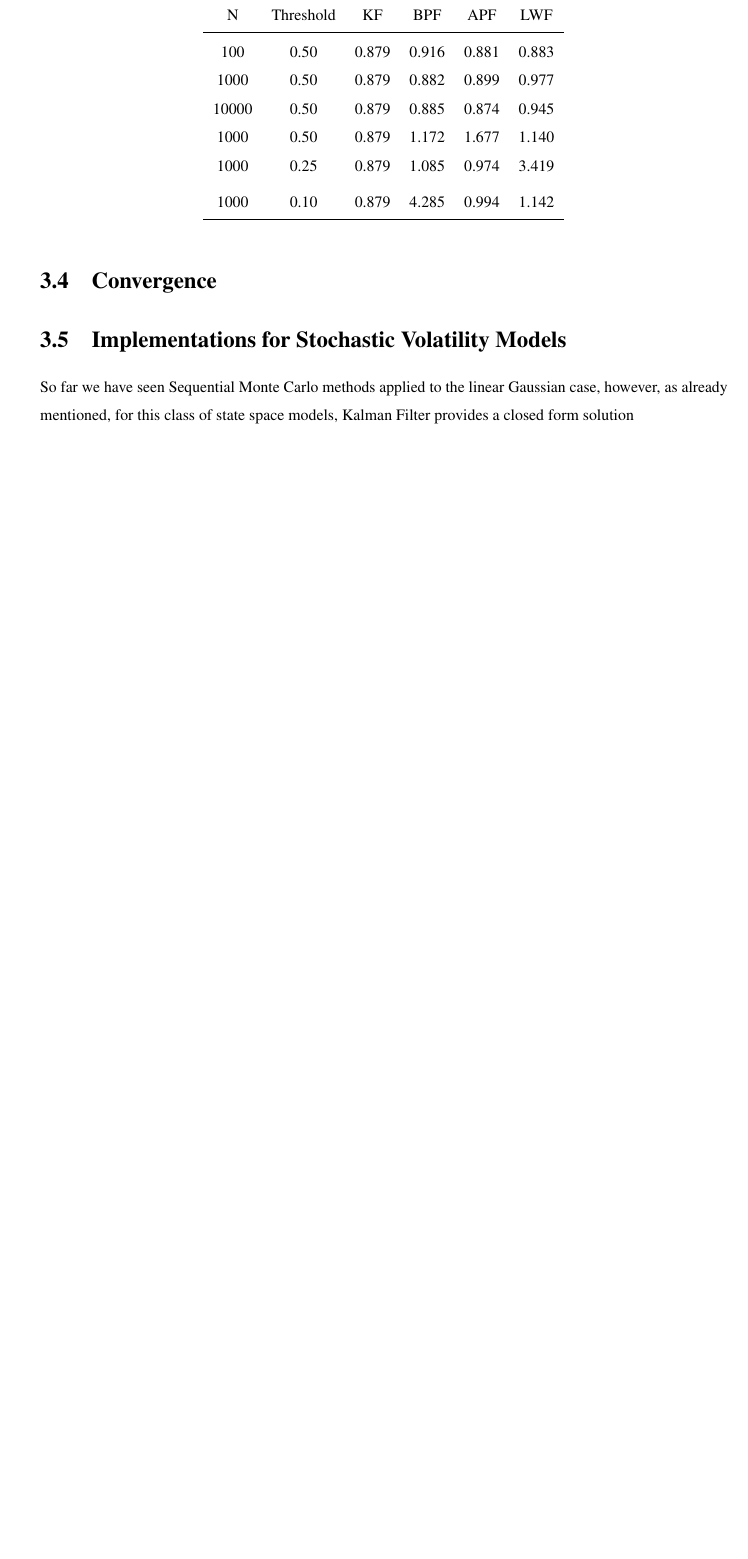
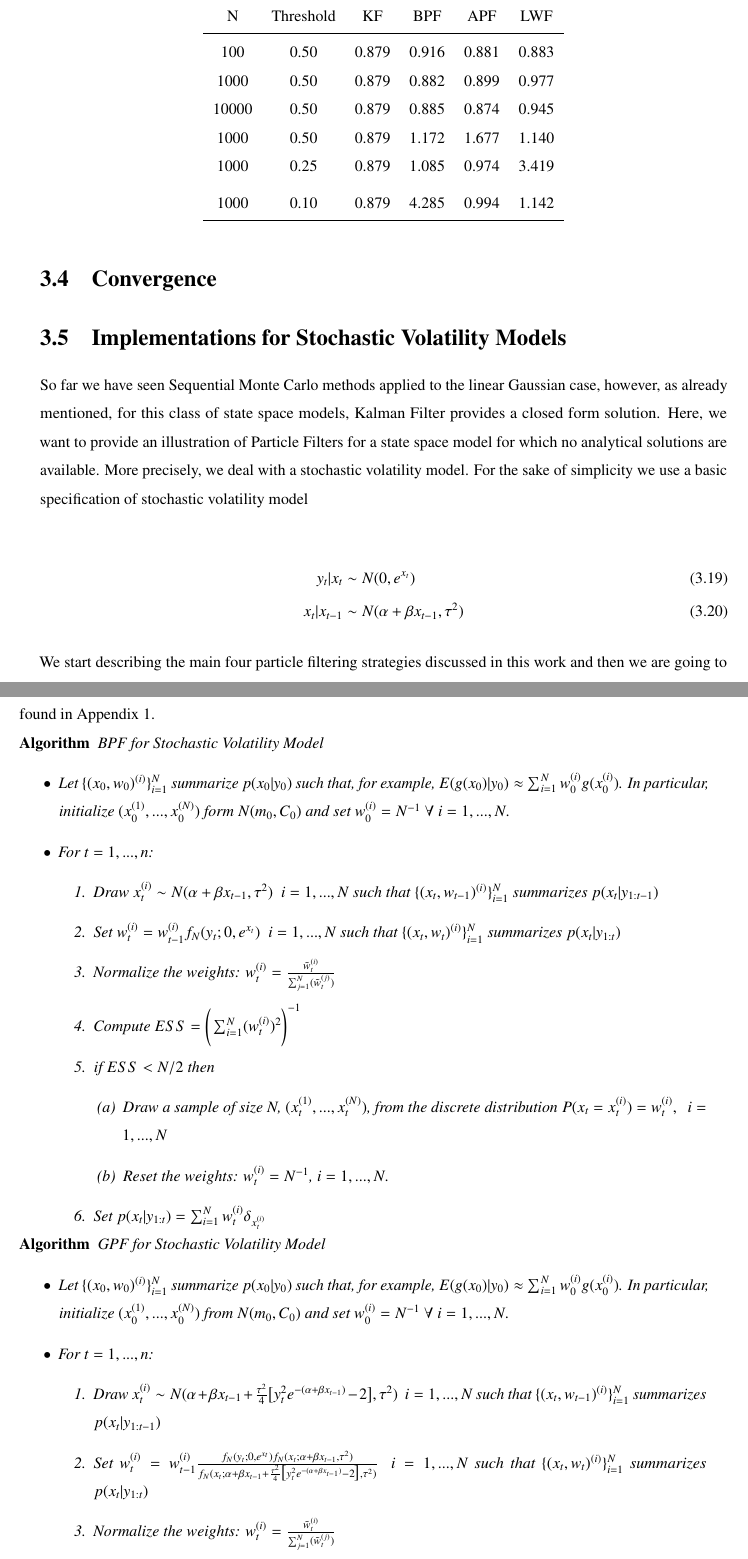
Before and after one commit to edoardo-marcelli/Progetto-Bayesian, an R Markdown document (prova_knit_finale.Rmd): part of page 52 of 90 before the commit and two parts of pages 52 and 53 of 90 after it, the two joined at a grey line, cut so that both start at the same text, the shorter picture padded with empty space. Rendered offline with R 4.5, knitr and Pandoc, then LaTeX, with nearby package versions; some code elsewhere in the file could not run offline; a font, style sheet, LaTeX package, included part or bibliography that could not be used is replaced or left out.

```diff
--- a/prova_knit_finale.Rmd
+++ b/prova_knit_finale.Rmd
@@ -1972,7 +1972,77 @@
 
 \section{Implementations for Stochastic Volatility Models}
 
-So far we have seen Sequential Monte Carlo methods applied to the linear Gaussian case, however, as already mentioned, for this class of state space models, Kalman Filter provides a closed form solution
+So far we have seen Sequential Monte Carlo methods applied to the linear Gaussian case, however, as already mentioned, for this class of state space models, Kalman Filter provides a closed form solution. Here, we want to provide an illustration of Particle Filters for a state space model for which no analytical solutions are available. More precisely, we deal with a stochastic volatility model. For the sake of simplicity we use a basic specification of stochastic volatility model
+
+\begin{align}
+y_{t}|x_{t} & \sim N(0,e^{x_{t}}) \\
+x_{t}|x_{t-1} & \sim N(\alpha+\beta x_{t-1},\tau^2)
+\end{align}
+
+We start describing the main four particle filtering strategies discussed in this work and then we are going to compare their performances. The R code of these and other algorithms used in the Chapter application can be found in Appendix 1.
+
+\begin{algorithm} BPF for Stochastic Volatility Model
+\begin{itemize}
+\item Let $\{(x_{0},w_{0})^{(i)}\}_{i=1}^{N}$ summarize $p(x_{0}|y_{0})$ such that, for example, $E(g(x_{0})|y_{0}) \approx \sum_{i=1}^{N}w_{0}^{(i)}g(x_{0}^{(i)})$. In particular, initialize $(x_{0}^{(1)},...,x_{0}^{(N)})$ form $N(m_{0},C_{0})$ and set $w_{0}^{(i)}=N^{-1} \ \forall \ i=1,...,N$.
+\item For $t=1,...,n$:
+\begin{enumerate}
+\item Draw $x_{t}^{(i)} \sim N(\alpha+\beta x_{t-1},\tau^2) \ \ i=1,...,N$ such that $\{(x_{t},w_{t-1})^{(i)}\}_{i=1}^{N}$ summarizes $p(x_{t}|y_{1:t-1})$
+\item Set $w_{t}^{(i)} = w_{t-1}^{(i)}f_{N}(y_{t};0,e^{x_{t}}) \ \ i=1,...,N$ such that $\{(x_{t},w_{t})^{(i)}\}_{i=1}^{N}$ summarizes $p(x_{t}|y_{1:t})$
+\item Normalize the weights: $w_{t}^{(i)}=\frac{\tilde{w}_{t}^{(i)}}{\sum_{j=1}^{N}(\tilde{w}_{t}^{(j)})}$
+\item Compute $ESS=\Bigg(\sum_{i=1}^{N}(w_{t}^{(i)})^{2}\Bigg)^{-1}$
+\item if $ESS<N/2$ then
+\begin{enumerate}
+\item Draw a sample of size N, $(x_{t}^{(1)},...,x_{t}^{(N)})$, from the discrete distribution $P(x_{t}=x_{t}^{(i)})=w_{t}^{(i)},\ \ i=1,...,N$
+\item Reset the weights: $w_{t}^{(i)}=N^{-1}$, $i=1,...,N$.
+\end{enumerate}
+\item Set $p(x_{t}|y_{1:t})=\sum_{i=1}^{N}w_{t}^{(i)}\delta_{x_{t}^{(i)}}$
+\end{enumerate}
+\end{itemize}
+\end{algorithm}
+
+\begin{algorithm} GPF for Stochastic Volatility Model
+\begin{itemize}
+\item Let $\{(x_{0},w_{0})^{(i)}\}_{i=1}^{N}$ summarize $p(x_{0}|y_{0})$ such that, for example, $E(g(x_{0})|y_{0}) \approx \sum_{i=1}^{N}w_{0}^{(i)}g(x_{0}^{(i)})$. In particular, initialize $(x_{0}^{(1)},...,x_{0}^{(N)})$ from $N(m_{0},C_{0})$ and set $w_{0}^{(i)}=N^{-1} \ \forall \ i=1,...,N$.
+\item For $t=1,...,n$:
+\begin{enumerate}
+\item Draw $x_{t}^{(i)} \sim N(\alpha+\beta x_{t-1}+\frac{\tau^2}{4}\big[y_{t}^2e^{-(\alpha+\beta x_{t-1})}-2\big],\tau^{2}) \ \ i=1,...,N$ such that $\{(x_{t},w_{t-1})^{(i)}\}_{i=1}^{N}$ summarizes $p(x_{t}|y_{1:t-1})$
+\item Set $w_{t}^{(i)} = w_{t-1}^{(i)}\frac{f_{N}(y_{t};0,e^{x_{t}})f_{N}(x_{t};\alpha+\beta x_{t-1},\tau^{2})}{f_{N}(x_{t};\alpha+\beta x_{t-1}+\frac{\tau^2}{4}\big[y_{t}^2e^{-(\alpha+\beta x_{t-1})}-2\big],\tau^{2})} \ \ i=1,...,N$ such that $\{(x_{t},w_{t})^{(i)}\}_{i=1}^{N}$ summarizes $p(x_{t}|y_{1:t})$
+\item Normalize the weights: $w_{t}^{(i)}=\frac{\tilde{w}_{t}^{(i)}}{\sum_{j=1}^{N}(\tilde{w}_{t}^{(j)})}$
+\item Compute $ESS=\Bigg(\sum_{i=1}^{N}(w_{t}^{(i)})^{2}\Bigg)^{-1}$
+\item if $ESS<N/2$ then
+\begin{enumerate}
+\item Draw a sample of size N, $(x_{t}^{(1)},...,x_{t}^{(N)})$, from the discrete distribution $P(x_{t}=x_{t}^{(i)})=w_{t}^{(i)},\ \ i=1,...,N$
+\item Reset the weights: $w_{t}^{(i)}=N^{-1}$, $i=1,...,N$.
+\end{enumerate}
+\item Set $p(x_{t}|y_{1:t})=\sum_{i=1}^{N}w_{t}^{(i)}\delta_{x_{t}^{(i)}}$
+\end{enumerate}
+\end{itemize}
+\end{algorithm}
+
+\begin{algorithm}APF with optimal transition kernel for Stochastic Volatility Model
+\begin{itemize}
+\item Let $\{(x_{0},w_{0})^{(i)}\}_{i=1}^{N}$ summarizes $p(x_{0}|y_{0})$ such that, for example, $E(g(x_{0})|y_{0}) \approx \sum_{i=1}^{N}w_{0}^{(i)}g(x_{0}^{(i)})$. In particular, initialize $(x_{0}^{(1)},...,x_{0}^{(N)})$ from $N(m_{0},C_{0})$ and set $w_{0}^{(i)}=N^{-1} \ \forall \ i=1,...,N$.
+\item Compute $\sigma_{opt}^{2}$
+\item For $t=1,...,n$:
+\begin{enumerate}
+\item Compute $ESS=\Bigg(\sum_{i=1}^{N}(w_{t}^{(i)})^{2}\Bigg)^{-1}$
+\item if $ESS<N/2$ then
+\begin{enumerate}
+\item Draw $I_{k}$ with $P(I_{k}=i) \propto w_{t-1}^{(i)}f_{N}(y_{t}|g(x_{t-1}^{(i)}),\sigma^{2}+\tau^{2}) $
+\item Compute $\mu_{opt}=\mu(x_{t-1}^{(I_{k})})$
+\item Draw $x_{t}^{(k)} \sim N(\mu_{opt},\sigma^{2}_{opt})$
+\item Set  $\tilde{w}^{(i)}_{t} = N^{-1}$ for $i=1,...,N$
+\end{enumerate}
+\item otherwise
+\begin{enumerate}
+\item Compute $\mu_{opt}=\mu(x_{t-1})$
+\item Draw $x_{t}^{(i)} \sim N(\mu_{opt},\sigma^{2}_{opt})$ for $i=1,...N$
+\item Set $\tilde{w}^{(i)}_{t}=w^{(i)}_{t-1}f_{N}(y_{t};x_{t}^{(i)},\sigma^{2}+\tau^{2})$ for $i=1,...,N$
+\end{enumerate}
+\item Normalize the weights: $w_{t}^{(i)}=\frac{\tilde{w}_{t}^{(i)}}{\sum_{j=1}^{N}(\tilde{w}_{t}^{(j)})}$
+\end{enumerate}
+\end{itemize}
+\end{algorithm}
 
 \chapter{Applications to Stochastic Volatility Models}\label{application_chapter}
 
```
Also changed, not shown: prova_knit_finale.knit.md (deleted), prova_knit_finale.pdf, prova_knit_finale.tex (deleted), prova_knit_finale_files/figure-latex/myfig-1.pdf (deleted), prova_knit_finale_files/figure-latex/myfig2-1.pdf (deleted), prova_knit_finale_files/figure-latex/unnamed-chunk-10-1.pdf (deleted), prova_knit_finale_files/figure-latex/unnamed-chunk-5-1.pdf (deleted), prova_knit_finale_files/figure-latex/unnamed-chunk-7-1.pdf (deleted), prova_knit_finale_files/figure-latex/unnamed-chunk-8-1.pdf (deleted), prova_knit_finale.Rmd (45 more changed lines), 2 other files.
